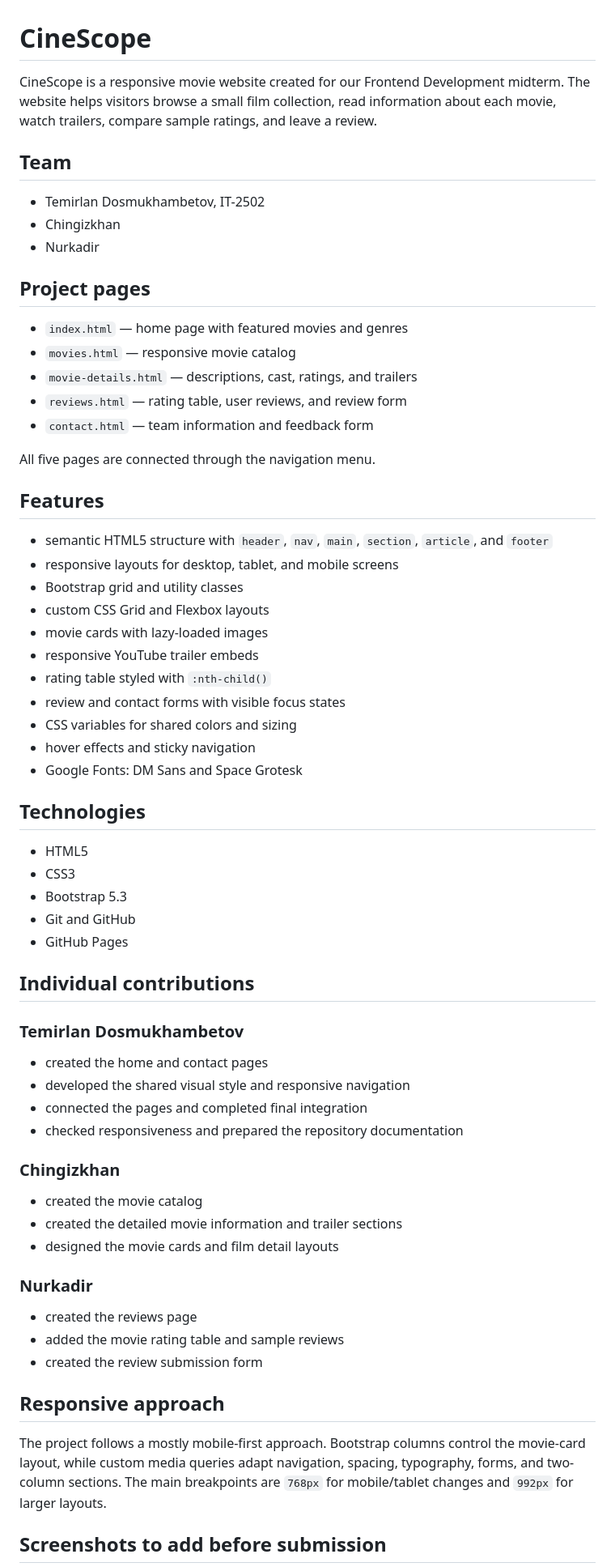
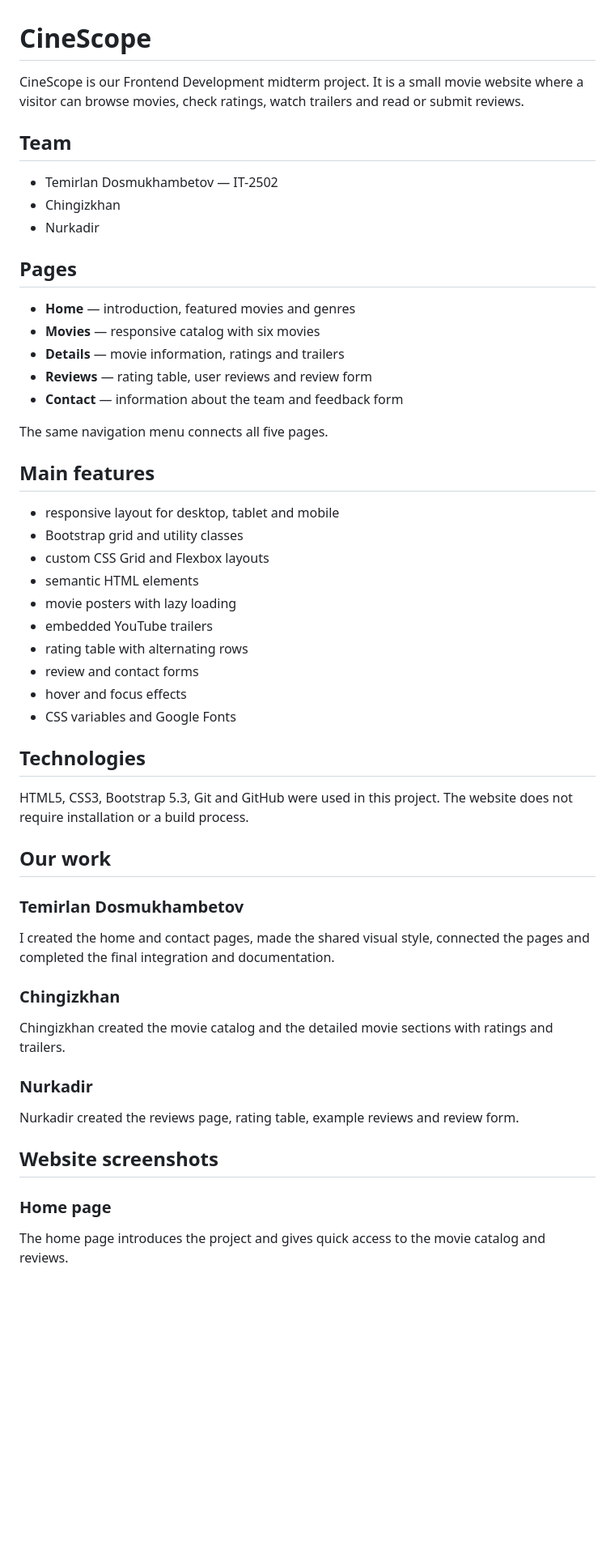
Before and after one commit to TemirlanDosDos/movie-midterm-2026, a Markdown page: README.md, the part around one of its changes. Shown at 81% size. GitHub-like rendering; blank space fills up the shorter version.

Commit message:
Rewrite README and display screenshots

```diff
--- a/README.md
+++ b/README.md
@@ -1,69 +1,57 @@
 # CineScope
 
-CineScope is a responsive movie website created for our Frontend Development midterm. The website helps visitors browse a small film collection, read information about each movie, watch trailers, compare sample ratings, and leave a review.
+CineScope is our Frontend Development midterm project. It is a small movie website where a visitor can browse movies, check ratings, watch trailers and read or submit reviews.
 
 ## Team
 
-- Temirlan Dosmukhambetov, IT-2502
+- Temirlan Dosmukhambetov — IT-2502
 - Chingizkhan
 - Nurkadir
 
-## Project pages
+## Pages
 
-- `index.html` — home page with featured movies and genres
-- `movies.html` — responsive movie catalog
-- `movie-details.html` — descriptions, cast, ratings, and trailers
-- `reviews.html` — rating table, user reviews, and review form
-- `contact.html` — team information and feedback form
+- **Home** — introduction, featured movies and genres
+- **Movies** — responsive catalog with six movies
+- **Details** — movie information, ratings and trailers
+- **Reviews** — rating table, user reviews and review form
+- **Contact** — information about the team and feedback form
 
-All five pages are connected through the navigation menu.
+The same navigation menu connects all five pages.
 
-## Features
+## Main features
 
-- semantic HTML5 structure with `header`, `nav`, `main`, `section`, `article`, and `footer`
-- responsive layouts for desktop, tablet, and mobile screens
+- responsive layout for desktop, tablet and mobile
 - Bootstrap grid and utility classes
 - custom CSS Grid and Flexbox layouts
-- movie cards with lazy-loaded images
-- responsive YouTube trailer embeds
-- rating table styled with `:nth-child()`
-- review and contact forms with visible focus states
-- CSS variables for shared colors and sizing
-- hover effects and sticky navigation
-- Google Fonts: DM Sans and Space Grotesk
+- semantic HTML elements
+- movie posters with lazy loading
+- embedded YouTube trailers
+- rating table with alternating rows
+- review and contact forms
+- hover and focus effects
+- CSS variables and Google Fonts
 
 ## Technologies
 
-- HTML5
-- CSS3
-- Bootstrap 5.3
-- Git and GitHub
-- GitHub Pages
+HTML5, CSS3, Bootstrap 5.3, Git and GitHub were used in this project. The website does not require installation or a build process.
 
-## Individual contributions
+## Our work
 
 ### Temirlan Dosmukhambetov
 
-- created the home and contact pages
-- developed the shared visual style and responsive navigation
-- connected the pages and completed final integration
-- checked responsiveness and prepared the repository documentation
+I created the home and contact pages, made the shared visual style, connected the pages and completed the final integration and documentation.
 
 ### Chingizkhan
 
-- created the movie catalog
-- created the detailed movie information and trailer sections
-- designed the movie cards and film detail layouts
+Chingizkhan created the movie catalog and the detailed movie sections with ratings and trailers.
 
 ### Nurkadir
 
-- created the reviews page
-- added the movie rating table and sample reviews
-- created the review submission form
+Nurkadir created the reviews page, rating table, example reviews and review form.
 
-## Responsive approach
+## Website screenshots
 
-The project follows a mostly mobile-first approach. Bootstrap columns control the movie-card layout, while custom media queries adapt navigation, spacing, typography, forms, and two-column sections. The main breakpoints are `768px` for mobile/tablet changes and `992px` for larger layouts.
+### Home page
 
-## Screenshots to add before submission
+The home page introduces the project and gives quick access to the movie catalog and reviews.
 
```
Also changed, not shown: other parts of README.md (+40 -81 lines).
